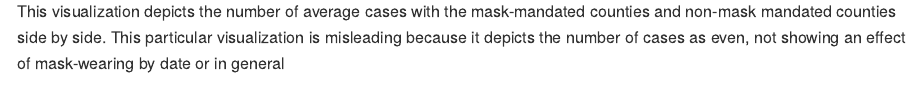
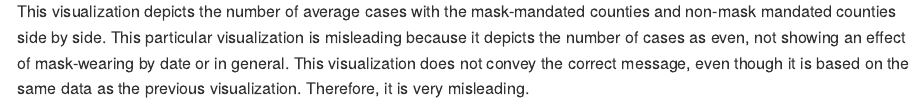
Before and after one commit to rachelaweiner/26_Lab_07, an R Markdown document (lab-07.Rmd): the page in a window 1100 px wide, from 3700 px down. The pictures show the output file lab-07.md that the author committed with the source, drawn offline in the style of GitHub; long lines of code are wrapped.

Commit message:
Finished Lab 7!

````diff
--- a/lab-07.Rmd
+++ b/lab-07.Rmd
@@ -102,4 +102,4 @@ Covid_mask %>%
        subtitle = "Mask Counties Vs. No-Mask Mandate Counties")
 ```
 
-This visualization depicts the number of average cases with the mask-mandated counties and non-mask mandated counties side by side. This particular visualization is misleading because it depicts the number of cases as even, not showing an effect of mask-wearing by date or in general
+This visualization depicts the number of average cases with the mask-mandated counties and non-mask mandated counties side by side. This particular visualization is misleading because it depicts the number of cases as even, not showing an effect of mask-wearing by date or in general. This visualization does not convey the correct message, even though it is based on the same data as the previous visualization. Therefore, it is very misleading.
````
Also changed, not shown: lab-07.md.
